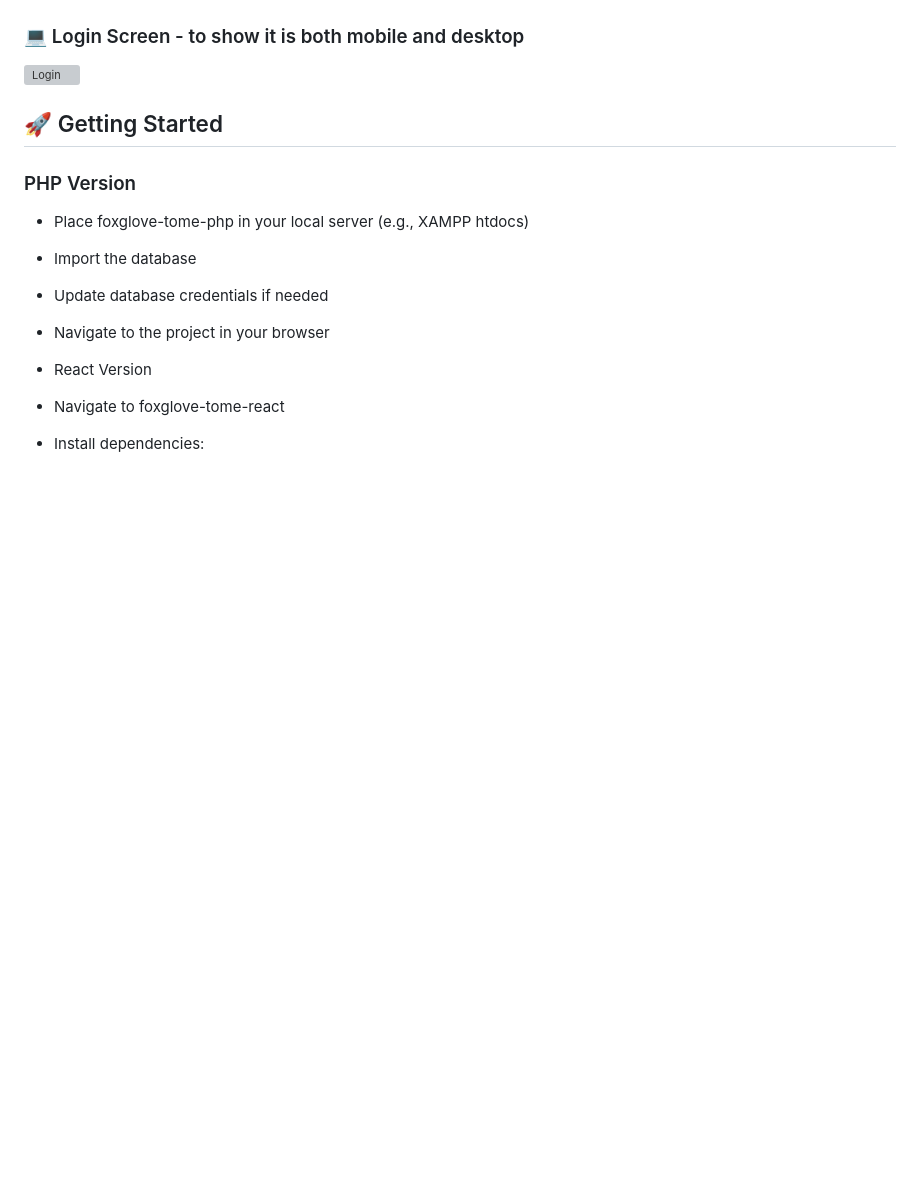
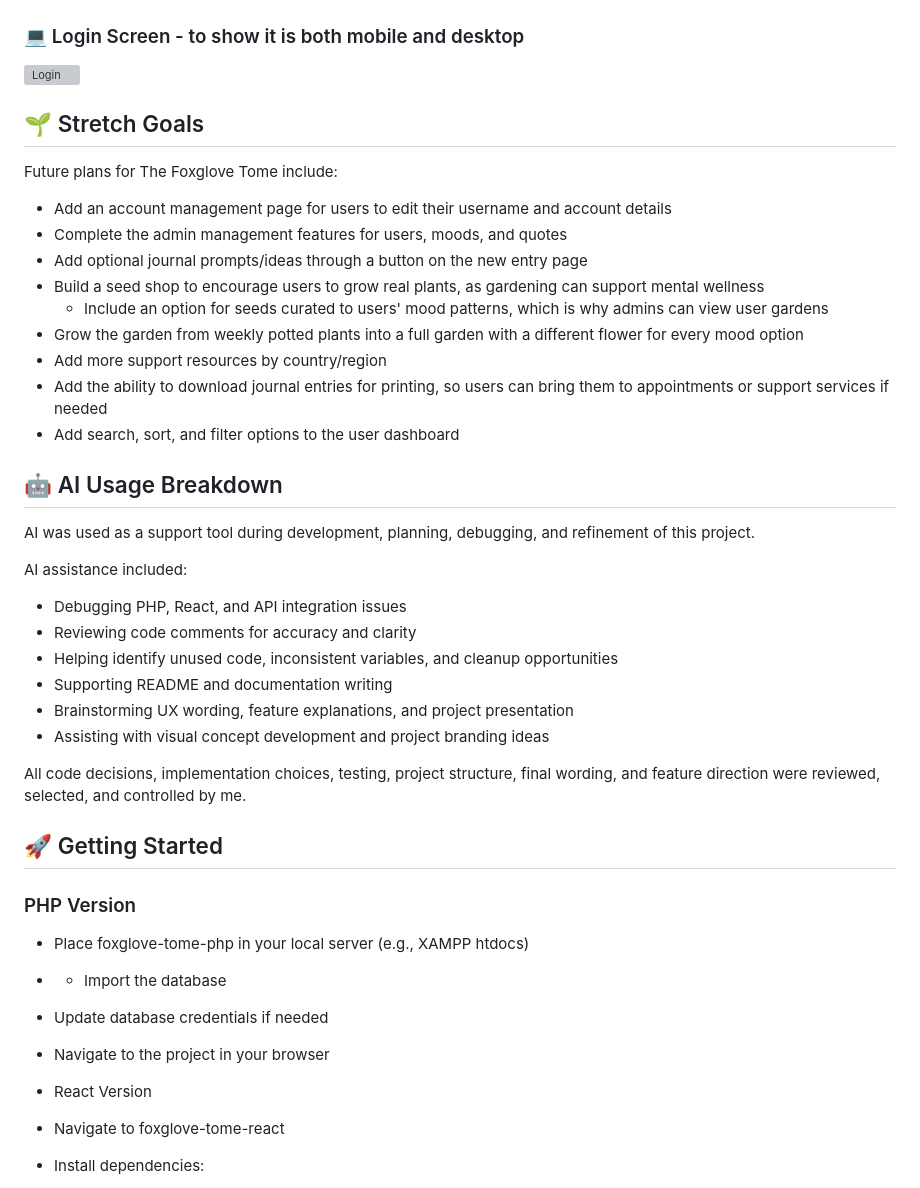
Before and after one commit to mintbanshee/FoxgloveTome, a Markdown page: README.md, the part around the change. GitHub-like rendering; blank space fills up the shorter version; grey boxes are pictures that could not be loaded.

Commit message:
Enhance README with stretch goals and AI usage details
Added stretch goals and AI usage breakdown sections to README.

```diff
--- a/README.md
+++ b/README.md
@@ -84,12 +84,39 @@ https://github.com/user-attachments/assets/5aabd864-6147-47e3-ba65-db983f15e89b
 ### 💻 Login Screen - to show it is both mobile and desktop
 <img width="1499" height="920" alt="Login" src="https://github.com/user-attachments/assets/a299439c-9d62-4ad1-8e6a-6ca5c77e6ca1" />
 
+## 🌱 Stretch Goals
 
+Future plans for The Foxglove Tome include:
+
+- Add an account management page for users to edit their username and account details
+- Complete the admin management features for users, moods, and quotes
+- Add optional journal prompts/ideas through a button on the new entry page
+- Build a seed shop to encourage users to grow real plants, as gardening can support mental wellness
+  - Include an option for seeds curated to users' mood patterns, which is why admins can view user gardens
+- Grow the garden from weekly potted plants into a full garden with a different flower for every mood option
+- Add more support resources by country/region
+- Add the ability to download journal entries for printing, so users can bring them to appointments or support services if needed
+- Add search, sort, and filter options to the user dashboard
+
+## 🤖 AI Usage Breakdown
+
+AI was used as a support tool during development, planning, debugging, and refinement of this project.
+
+AI assistance included:
+
+- Debugging PHP, React, and API integration issues
+- Reviewing code comments for accuracy and clarity
+- Helping identify unused code, inconsistent variables, and cleanup opportunities
+- Supporting README and documentation writing
+- Brainstorming UX wording, feature explanations, and project presentation
+- Assisting with visual concept development and project branding ideas
+
+All code decisions, implementation choices, testing, project structure, final wording, and feature direction were reviewed, selected, and controlled by me.
 
 ## 🚀 Getting Started
 ### PHP Version
 - Place foxglove-tome-php in your local server (e.g., XAMPP htdocs)
-- Import the database
+- - Import the database
 - Update database credentials if needed
 - Navigate to the project in your browser
 - React Version
```
